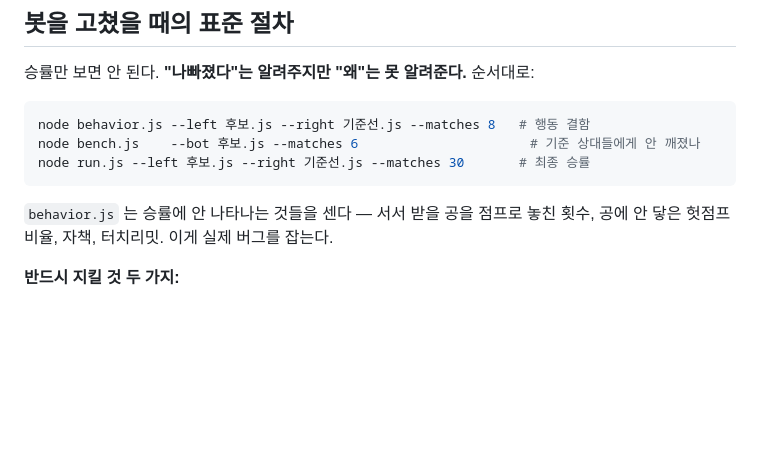
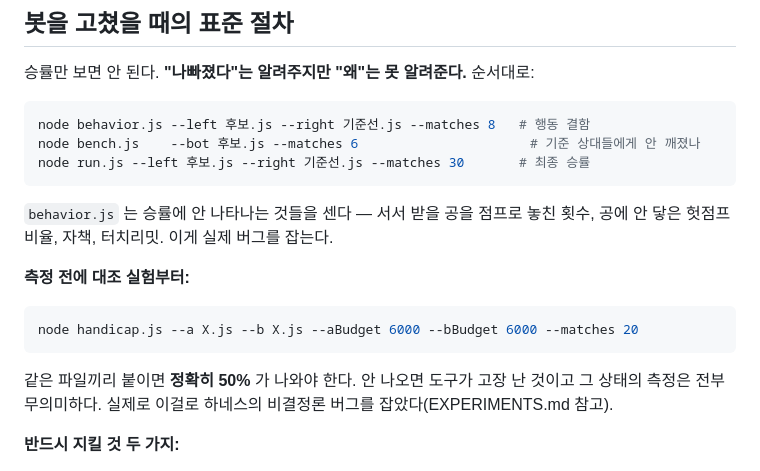
Before and after one commit to Piiziy/leonyi-volleyball, a Markdown page: tools/harness/README.md, the part around the change. GitHub-like rendering; blank space fills up the shorter version.

````diff
--- a/tools/harness/README.md
+++ b/tools/harness/README.md
@@ -58,6 +58,16 @@ node run.js --left 후보.js --right 기준선.js --matches 30       # 최종
 `behavior.js` 는 승률에 안 나타나는 것들을 센다 — 서서 받을 공을 점프로 놓친
 횟수, 공에 안 닿은 헛점프 비율, 자책, 터치리밋. 이게 실제 버그를 잡는다.
 
+**측정 전에 대조 실험부터:**
+
+```sh
+node handicap.js --a X.js --b X.js --aBudget 6000 --bBudget 6000 --matches 20
+```
+
+같은 파일끼리 붙이면 **정확히 50%** 가 나와야 한다. 안 나오면 도구가 고장 난
+것이고 그 상태의 측정은 전부 무의미하다. 실제로 이걸로 하네스의 비결정론
+버그를 잡았다(EXPERIMENTS.md 참고).
+
 **반드시 지킬 것 두 가지:**
 
 1. **좌우를 바꿔가며 잴 것.** 이 포크는 코트가 완전 대칭이 아니라, 한쪽만 재면
````
Also changed, not shown: tools/harness/EXPERIMENTS.md (+48 -0 lines).
